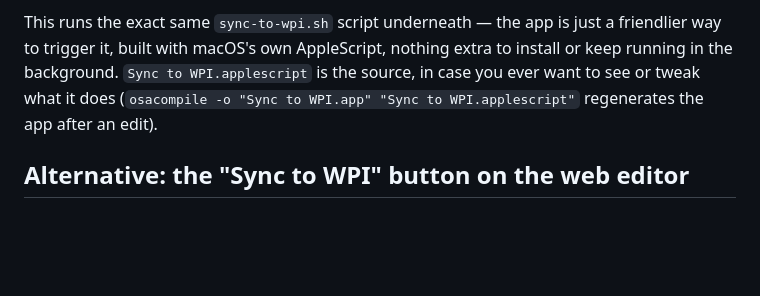
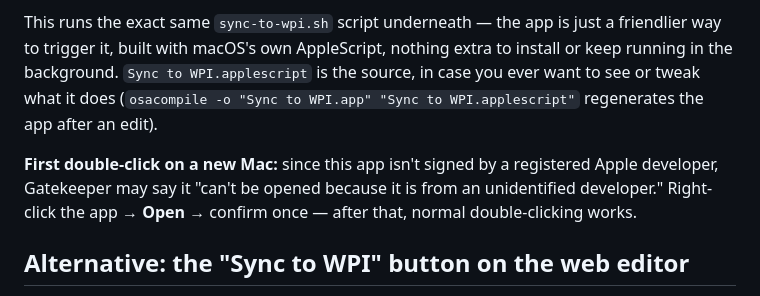
Before and after one commit to UrbanIntelligence/WPI_PersonalSite, a Markdown page: PUBLISH.md, the part around the change. GitHub-like rendering; blank space fills up the shorter version.

Commit message:
Note Gatekeeper's first-run warning for the unsigned Sync to WPI.app
Co-Authored-By: Claude Sonnet 5 <noreply@anthropic.com>

```diff
--- a/PUBLISH.md
+++ b/PUBLISH.md
@@ -9,6 +9,8 @@ There's a real double-clickable app right in this project folder: **`Sync to WPI
 3. A dialog pops up telling you what it synced, or that everything's already up to date.
 
 This runs the exact same `sync-to-wpi.sh` script underneath — the app is just a friendlier way to trigger it, built with macOS's own AppleScript, nothing extra to install or keep running in the background. `Sync to WPI.applescript` is the source, in case you ever want to see or tweak what it does (`osacompile -o "Sync to WPI.app" "Sync to WPI.applescript"` regenerates the app after an edit).
+
+**First double-click on a new Mac:** since this app isn't signed by a registered Apple developer, Gatekeeper may say it "can't be opened because it is from an unidentified developer." Right-click the app → **Open** → confirm once — after that, normal double-clicking works.
 
 ## Alternative: the "Sync to WPI" button on the web editor
 
```
